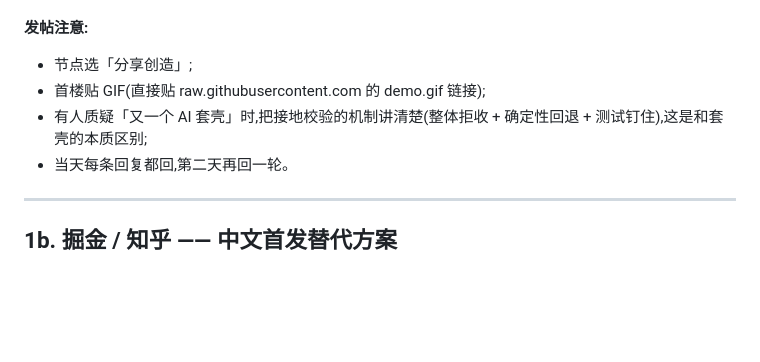
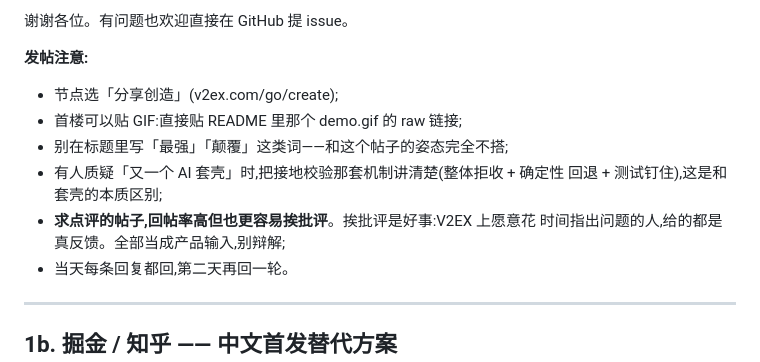
Before and after one commit to Kerrylala/resume_jobs_quick_apply, a Markdown page: docs/release/LAUNCH_POSTS.md, the part around one of its changes. GitHub-like rendering; blank space fills up the shorter version.

```diff
--- a/docs/release/LAUNCH_POSTS.md
+++ b/docs/release/LAUNCH_POSTS.md
@@ -48,9 +110,13 @@ README 有 22 秒的 GIF 演示。中英文文档都全。
+谢谢各位。有问题也欢迎直接在 GitHub 提 issue。
 
 **发帖注意:**
-- 节点选「分享创造」;
-- 首楼贴 GIF(直接贴 raw.githubusercontent.com 的 demo.gif 链接);
-- 有人质疑「又一个 AI 套壳」时,把接地校验的机制讲清楚(整体拒收 + 确定性回退 +
-  测试钉住),这是和套壳的本质区别;
+- 节点选「分享创造」(v2ex.com/go/create);
+- 首楼可以贴 GIF:直接贴 README 里那个 demo.gif 的 raw 链接;
+- 别在标题里写「最强」「颠覆」这类词——和这个帖子的姿态完全不搭;
+- 有人质疑「又一个 AI 套壳」时,把接地校验那套机制讲清楚(整体拒收 + 确定性
+  回退 + 测试钉住),这是和套壳的本质区别;
+- **求点评的帖子,回帖率高但也更容易挨批评**。挨批评是好事:V2EX 上愿意花
+  时间指出问题的人,给的都是真反馈。全部当成产品输入,别辩解;
 - 当天每条回复都回,第二天再回一轮。
 
 ---
```
Also changed, not shown: other parts of docs/release/LAUNCH_POSTS.md (+83 -21 lines).
